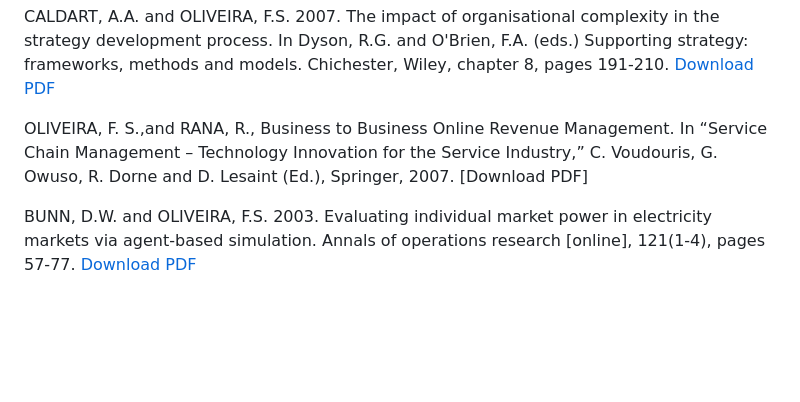
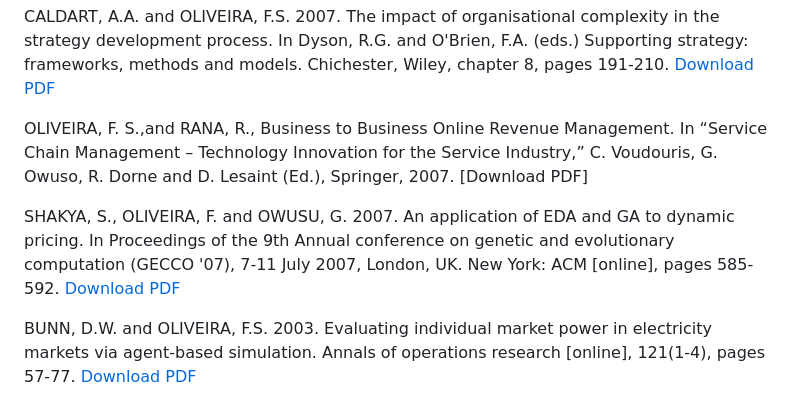
Before and after one commit to foliveira18/published_articles, a Markdown page: README.md, the part around the change. Rendered like a GitHub page; blank space fills up the shorter version.

```diff
--- a/README.md
+++ b/README.md
@@ -136,6 +136,12 @@ CALDART, A.A. and OLIVEIRA, F.S. 2007. The impact of organisational complexity i
 OLIVEIRA, F. S.,and RANA, R., Business to Business Online Revenue Management. In “Service Chain Management – Technology Innovation for the Service Industry,” C. Voudouris, G. Owuso, R. Dorne and D. Lesaint (Ed.), Springer, 2007.
 [Download PDF]
 
+SHAKYA, S., OLIVEIRA, F. and OWUSU, G. 2007. An application of EDA and GA to dynamic pricing. In Proceedings of
+the 9th Annual conference on genetic and evolutionary computation (GECCO '07), 7-11 July 2007, London, UK. New
+York: ACM [online], pages 585-592.
+[Download PDF](https://github.com/foliveira18/published_articles/blob/main/SHAKYA%202007%20An%20application%20of%20EDA%20(AAM).pdf)
+
+
 BUNN, D.W. and OLIVEIRA, F.S. 2003. Evaluating individual market power in electricity markets via agent-based simulation. Annals of operations research [online], 121(1-4), pages 57-77.
 [Download PDF](https://github.com/foliveira18/published_articles/blob/main/BUNN%202003%20Evaluating%20individual%20market.pdf)
 
```
